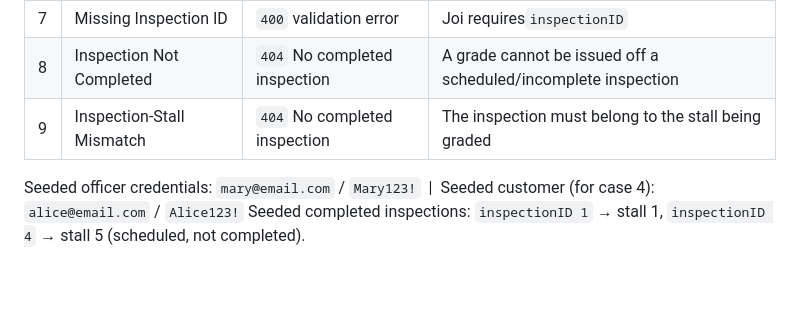
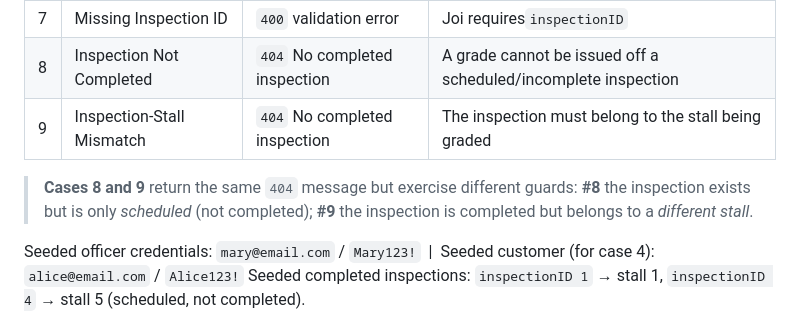
Before and after one commit to md44md/BED-Assignment, a Markdown page: postman/.features-test_cases.md, the part around the change. Rendered like a GitHub page; blank space fills up the shorter version.

Commit message:
chore: add note explaining hayder feature 2 case 8 and 9

```diff
--- a/postman/.features-test_cases.md
+++ b/postman/.features-test_cases.md
@@ -78,5 +78,7 @@ Seeded officer credentials: `mary@email.com` / `Mary123!` &nbsp;|&nbsp; Seeded c
 | 8 | Inspection Not Completed       | `404` No completed inspection | A grade cannot be issued off a scheduled/incomplete inspection   |
 | 9 | Inspection-Stall Mismatch      | `404` No completed inspection | The inspection must belong to the stall being graded             |
 
+> **Cases 8 and 9** return the same `404` message but exercise different guards: **#8** the inspection exists but is only *scheduled* (not completed); **#9** the inspection is completed but belongs to a *different stall*.
+
 Seeded officer credentials: `mary@email.com` / `Mary123!` &nbsp;|&nbsp; Seeded customer (for case 4): `alice@email.com` / `Alice123!`
 Seeded completed inspections: `inspectionID 1` → stall 1, `inspectionID 4` → stall 5 (scheduled, not completed).
```
